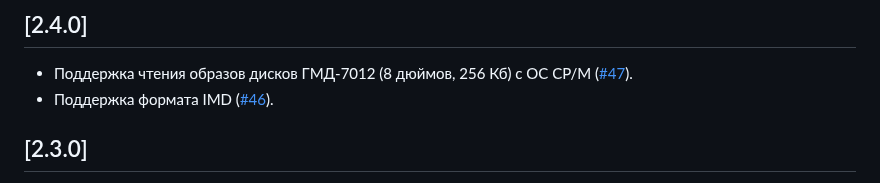
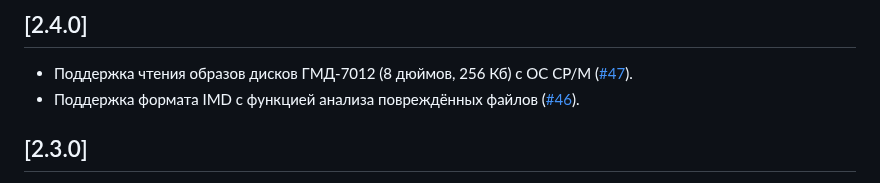
Before and after one commit to Ptr314/dsk_commander, a Markdown page: HISTORY.md, the part around the change. GitHub-like rendering.

```diff
--- a/HISTORY.md
+++ b/HISTORY.md
@@ -2,7 +2,7 @@
 
 ## [2.4.0]
 - Поддержка чтения образов дисков ГМД-7012 (8 дюймов, 256 Кб) с ОС CP/M ([#47](../../issues/47)).
-- Поддержка формата IMD ([#46](../../issues/46)).
+- Поддержка формата IMD с функцией анализа повреждённых файлов ([#46](../../issues/46)).
 
 ## [2.3.0]
 - Поддержка чтения образов дисков 360 Кб компьютера &laquo;Ириша&raquo; с ОС CP/M ([#45](../../issues/45)):
```
Also changed, not shown: MANUAL.md (+12 -1 lines), README.md (+2 -1 lines), screenshots/filesystem_info.png (added), screenshots/image_info.png (deleted), screenshots/image_info_1.png (added), screenshots/image_info_2.png (added).
